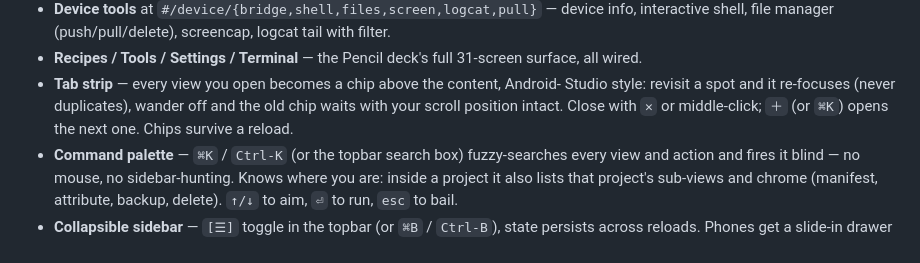
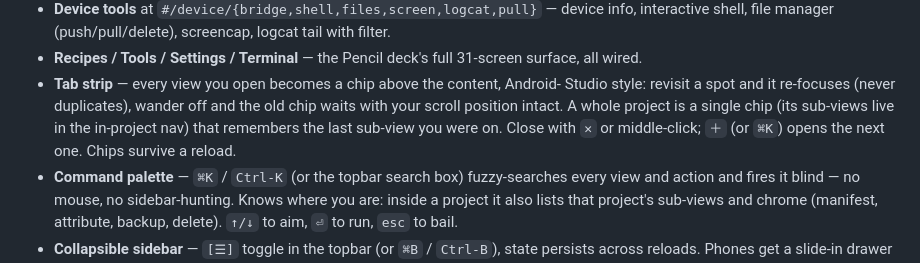
Before and after one commit to jacksonfdam/medusa-nexus, a Markdown page: README.md, the part around the change. GitHub-like rendering.

Commit message:
docs: note per-project tab-strip grouping in README

```diff
--- a/README.md
+++ b/README.md
@@ -409,8 +409,10 @@ a JSON API that the SPA + external tooling can both consume. Highlights:
   surface, all wired.
 - **Tab strip** — every view you open becomes a chip above the content, Android-
   Studio style: revisit a spot and it re-focuses (never duplicates), wander off
-  and the old chip waits with your scroll position intact. Close with `✕` or
-  middle-click; `＋` (or `⌘K`) opens the next one. Chips survive a reload.
+  and the old chip waits with your scroll position intact. A whole project is a
+  single chip (its sub-views live in the in-project nav) that remembers the last
+  sub-view you were on. Close with `✕` or middle-click; `＋` (or `⌘K`) opens the
+  next one. Chips survive a reload.
 - **Command palette** — `⌘K` / `Ctrl-K` (or the topbar search box) fuzzy-searches
   every view and action and fires it blind — no mouse, no sidebar-hunting. Knows
   where you are: inside a project it also lists that project's sub-views and
```
